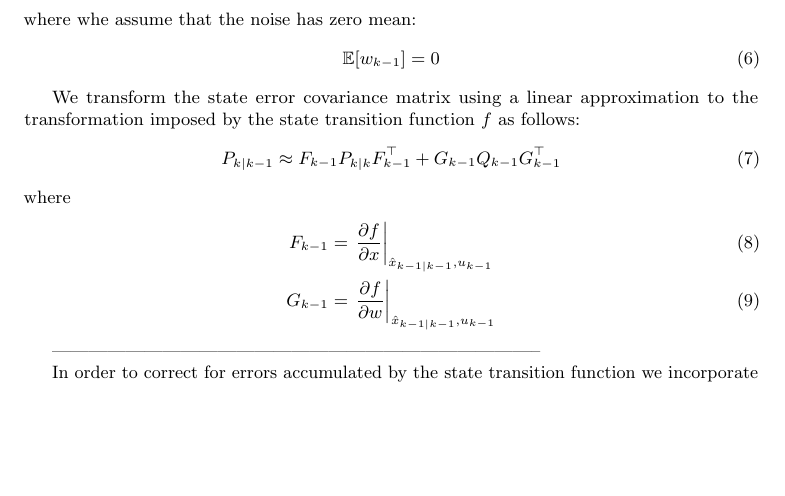
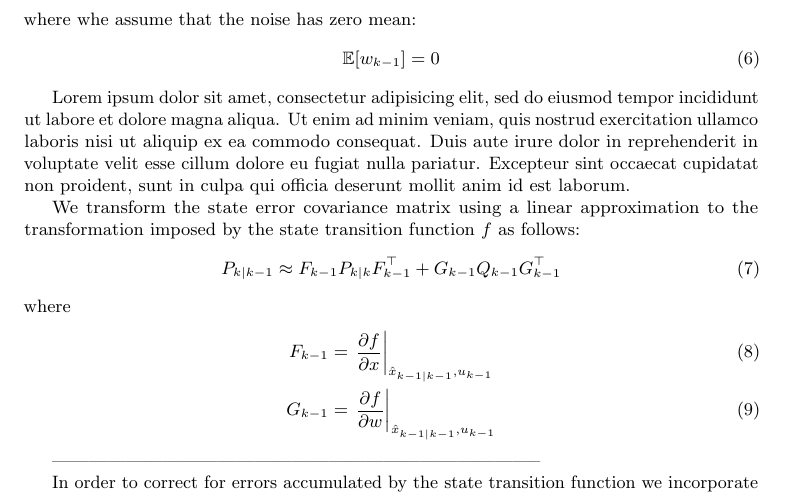
Before and after one commit to proftom/QuadCopter, a LaTeX document (report/Report.tex): part of page 9 of 13, cut so that both start at the same text, the shorter picture padded with empty space. Compiled offline with pdfLaTeX.

Commit message:
P still gay

```diff
--- a/report/Report.tex
+++ b/report/Report.tex
@@ -337,6 +337,13 @@ where whe assume that the noise has zero mean:
 \begin{align}
 	\mathbb{E}[w_{k-1}] &= 0
 \end{align}
+
+Lorem ipsum dolor sit amet, consectetur adipisicing elit, sed do eiusmod
+tempor incididunt ut labore et dolore magna aliqua. Ut enim ad minim veniam,
+quis nostrud exercitation ullamco laboris nisi ut aliquip ex ea commodo
+consequat. Duis aute irure dolor in reprehenderit in voluptate velit esse
+cillum dolore eu fugiat nulla pariatur. Excepteur sint occaecat cupidatat non
+proident, sunt in culpa qui officia deserunt mollit anim id est laborum.
 
 We transform the state error covariance matrix using a linear approximation to the transformation imposed by the state transition function $f$ as follows:
 \begin{align}
```
Also changed, not shown: 5 other files.
